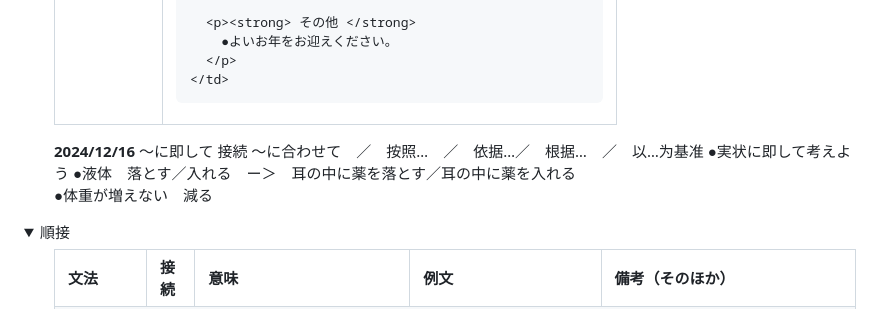
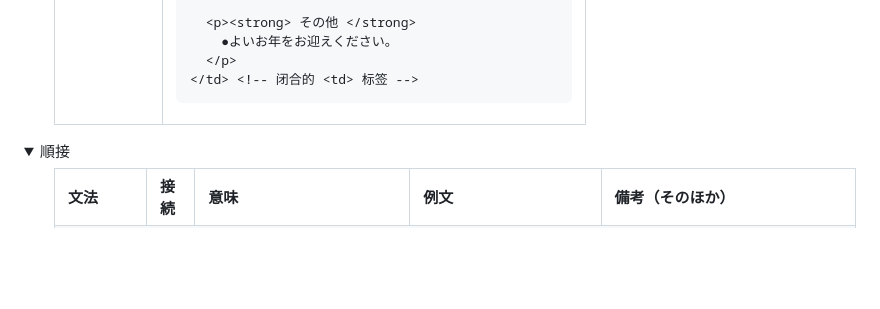
Before and after one commit to Zlxin0110/temp, a Markdown page: MondayJapanese.md, the part around one of its changes. GitHub-like rendering; folded sections open; blank space fills up the shorter version.

```diff
--- a/MondayJapanese.md
+++ b/MondayJapanese.md
@@ -22,25 +21,11 @@
       <p><strong> その他 </strong>
         ●よいお年をお迎えください。
       </p>
-    </td>
-  </tr>
+    </td> <!-- 闭合的 <td> 标签 -->
+  </tr> <!-- 闭合的 <tr> 标签 -->
 </table>
 
 
-  <tr><td colspan="5"><strong>2024/12/16</strong></td></tr>
-  <tr>
-    <td> ～に即して </strong></td>
-    <td> 接続</td>
-    <td>
-      ～に合わせて　／　按照…　／　依据…／　根据…　／　以…为基准
-    </td>
-    <td>●実状に即して考えよう</td>
-    <td>
-      ●液体　落とす／入れる　ー＞　耳の中に薬を落とす／耳の中に薬を入れる<br>
-      ●体重が増えない　減る
-      </td>
-  </tr>
-</table>
 </ul>  </details>
 
 
```
Also changed, not shown: other parts of MondayJapanese.md (+2 -3 lines).
